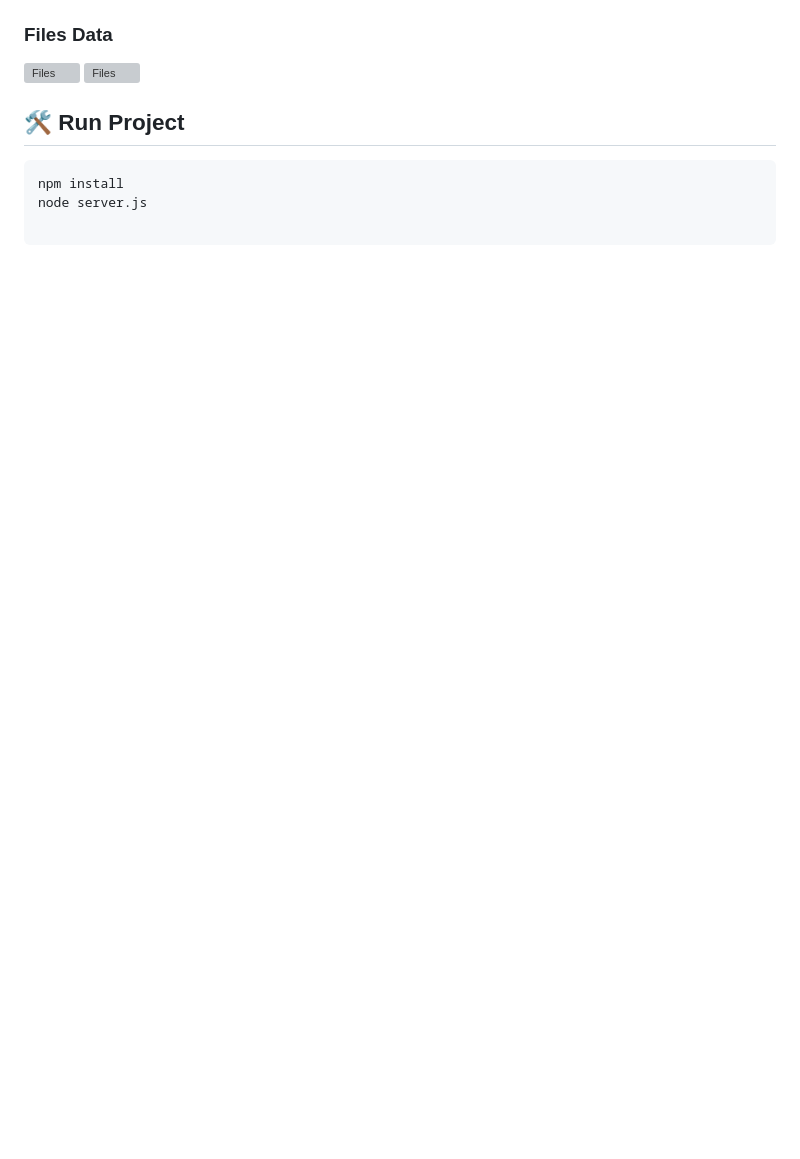
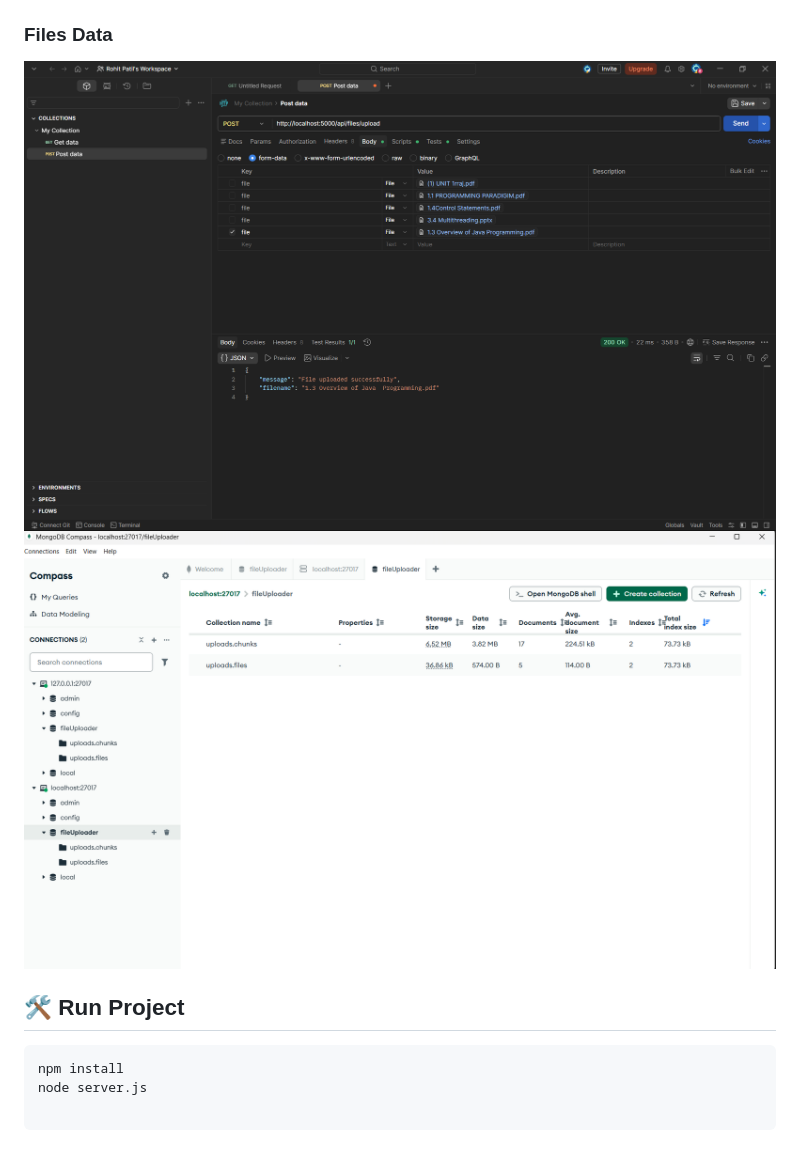
Before and after one commit to rohit-patil7/syntecxhub-file-uploader, a Markdown page: README.md, the part around one of its changes. Rendered like a GitHub page; pictures changed too: frontend/assets/1.png (added), frontend/assets/2.png (added); blank space fills up the shorter version; grey boxes are pictures that could not be loaded.

```diff
--- a/README.md
+++ b/README.md
@@ -23,6 +23,6 @@ A full-stack file upload system using:
 ### Files Data
-![Files](./frontend/2.png)
-![Files](./frontend/1.png)
+![Files](./frontend/assets/2.png)
+![Files](./frontend/assets/1.png)
 
 ## 🛠️ Run Project
 
```
Also changed, not shown: other parts of README.md (+2 -2 lines), frontend/assets/4.png (added), frontend/assets/5.png (added).
